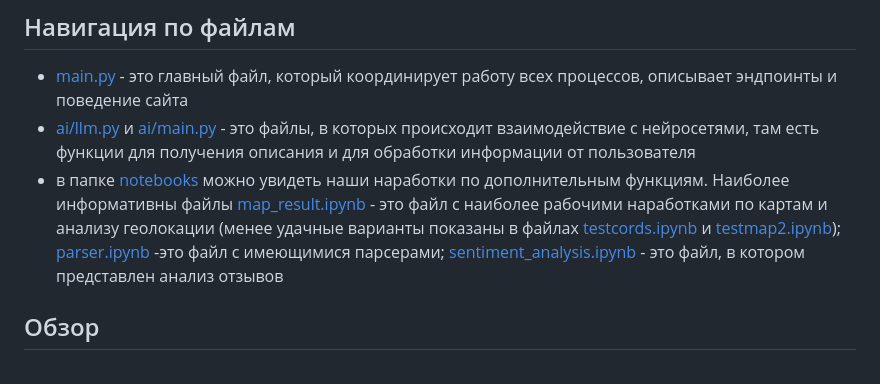
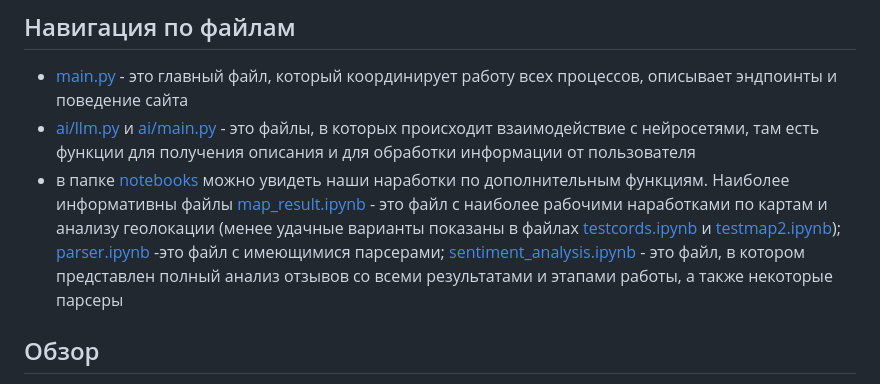
Before and after one commit to zabojeb/CNA-HD, a Markdown page: README.md, the part around the change. GitHub-like rendering.

```diff
--- a/README.md
+++ b/README.md
@@ -5,7 +5,7 @@
 ## Навигация по файлам
 - [main.py](https://github.com/zabojeb/CNA-HD/blob/main/main.py) - это главный файл, который координирует работу всех процессов, описывает эндпоинты и поведение сайта
 - [ai/llm.py](https://github.com/zabojeb/CNA-HD/blob/main/ai/llm.py) и [ai/main.py](https://github.com/zabojeb/CNA-HD/blob/main/ai/main.py) - это файлы, в которых происходит взаимодействие с нейросетями, там есть функции для получения описания и для обработки информации от пользователя
-- в папке [notebooks](https://github.com/zabojeb/CNA-HD/tree/main/notebooks) можно увидеть наши наработки по дополнительным функциям. Наиболее информативны файлы [map_result.ipynb](https://github.com/zabojeb/CNA-HD/blob/main/notebooks/map_result.ipynb) - это файл с наиболее рабочими наработками по картам и анализу геолокации (менее удачные варианты показаны в файлах [testcords.ipynb](https://github.com/zabojeb/CNA-HD/blob/main/notebooks/testcords.ipynb) и [testmap2.ipynb](https://github.com/zabojeb/CNA-HD/blob/main/notebooks/testmap2.ipynb)); [parser.ipynb](https://github.com/zabojeb/CNA-HD/blob/main/notebooks/parser.ipynb) -это файл с имеющимися парсерами; [sentiment_analysis.ipynb](https://github.com/zabojeb/CNA-HD/blob/main/notebooks/sentiment_analysis.ipynb) - это файл, в котором представлен анализ отзывов
+- в папке [notebooks](https://github.com/zabojeb/CNA-HD/tree/main/notebooks) можно увидеть наши наработки по дополнительным функциям. Наиболее информативны файлы [map_result.ipynb](https://github.com/zabojeb/CNA-HD/blob/main/notebooks/map_result.ipynb) - это файл с наиболее рабочими наработками по картам и анализу геолокации (менее удачные варианты показаны в файлах [testcords.ipynb](https://github.com/zabojeb/CNA-HD/blob/main/notebooks/testcords.ipynb) и [testmap2.ipynb](https://github.com/zabojeb/CNA-HD/blob/main/notebooks/testmap2.ipynb)); [parser.ipynb](https://github.com/zabojeb/CNA-HD/blob/main/notebooks/parser.ipynb) -это файл с имеющимися парсерами; [sentiment_analysis.ipynb](https://github.com/zabojeb/CNA-HD/blob/main/notebooks/sentiment_analysis.ipynb) - это файл, в котором представлен полный анализ отзывов со всеми результатами и этапами работы, а также некоторые парсеры
 
 
 ## Обзор
```
